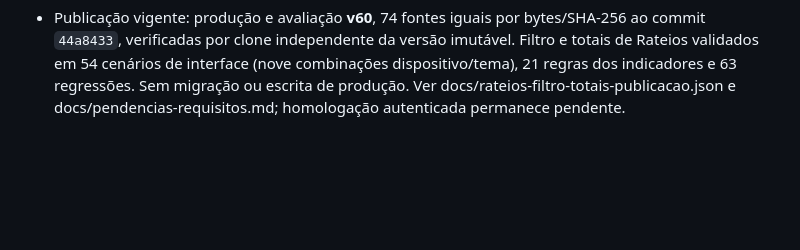
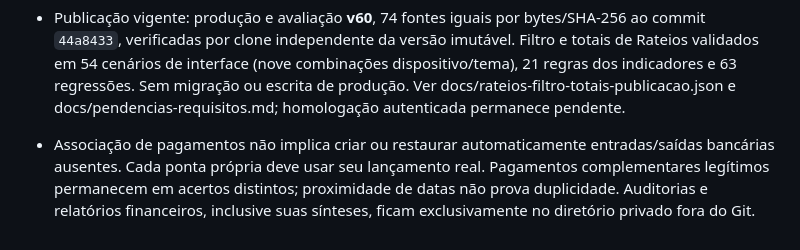
Before and after one commit to antoniolbfj/mukirana, a Markdown page: AGENTS.md, the part around the change. Drawn GitHub-style; blank space fills up the shorter version.

Commit message:
Esclarece complementos e pendências próprias dos acertos

```diff
--- a/AGENTS.md
+++ b/AGENTS.md
@@ -108,3 +108,5 @@
 - Rodada posterior autorizada: corrigir a modal aberta pelo card de Rateios e explicitar total de despesas rateadas, total pago e saldo devedor. A lista de Acertos/aprovações e seu contador seguem mês/histórico global; a aprovação de conjunto mostra somente valor/quantidade das ocorrências no recorte na lista, mas conserva a decisão integral e o aviso na revisão. Não filtrar os metadados internos usados para impedir duplicidade no aceite. Despesas = parte própria paga por terceiros no recorte; Pago = acertos ativos com saída própria no recorte, incluindo fatura vinculada; Saldo devedor = posição bilateral até fim do mês, com saldo anterior/compensações. Recebíveis e quitações sem caixa ficam separados. Resumos próprios em três cards grandes e em linhas no smartphone. Ver docs/rateios-filtro-totais-entrega.md; não há mudança de schema ou de dados de produção.
 
 - Publicação vigente: produção e avaliação **v60**, 74 fontes iguais por bytes/SHA-256 ao commit `44a8433`, verificadas por clone independente da versão imutável. Filtro e totais de Rateios validados em 54 cenários de interface (nove combinações dispositivo/tema), 21 regras dos indicadores e 63 regressões. Sem migração ou escrita de produção. Ver docs/rateios-filtro-totais-publicacao.json e docs/pendencias-requisitos.md; homologação autenticada permanece pendente.
+
+- Associação de pagamentos não implica criar ou restaurar automaticamente entradas/saídas bancárias ausentes. Cada ponta própria deve usar seu lançamento real. Pagamentos complementares legítimos permanecem em acertos distintos; proximidade de datas não prova duplicidade. Auditorias e relatórios financeiros, inclusive suas sínteses, ficam exclusivamente no diretório privado fora do Git.
```
Also changed, not shown: docs/pendencias-requisitos.md (+3 -2 lines).
